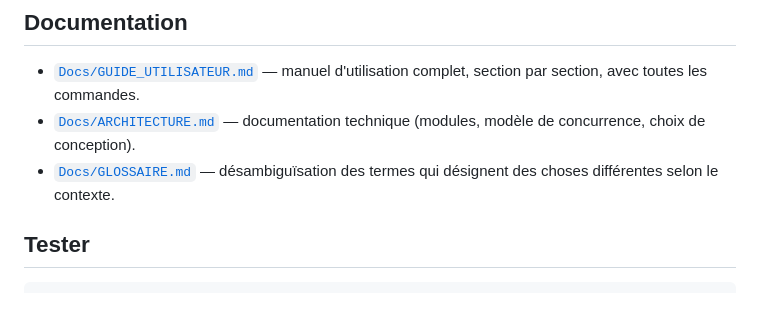
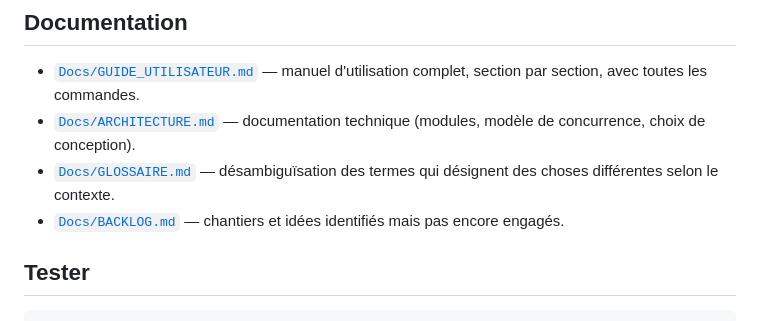
Before and after one commit to yleblond/MusicTheoryKit, a Markdown page: README.md, the part around the change. Drawn GitHub-style.

Commit message:
Ajout d'un backlog projet (stabilisation + fonctionnalites demandees)
Co-Authored-By: Claude Sonnet 5 <noreply@anthropic.com>

```diff
--- a/README.md
+++ b/README.md
@@ -149,6 +149,7 @@ Pour le détail complet (modules, concurrence, points de conception), voir
   concurrence, choix de conception).
 - [`Docs/GLOSSAIRE.md`](Docs/GLOSSAIRE.md) — désambiguïsation des termes qui désignent des
   choses différentes selon le contexte.
+- [`Docs/BACKLOG.md`](Docs/BACKLOG.md) — chantiers et idées identifiés mais pas encore engagés.
 
 ## Tester
 
```
Also changed, not shown: Docs/BACKLOG.md (added, +66 -0 lines).
